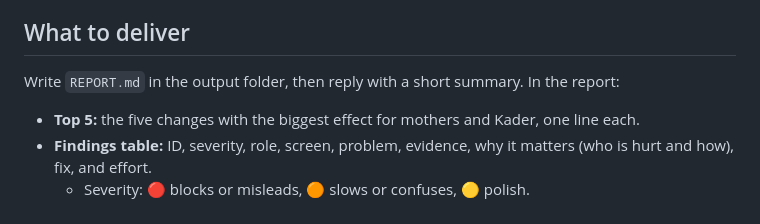
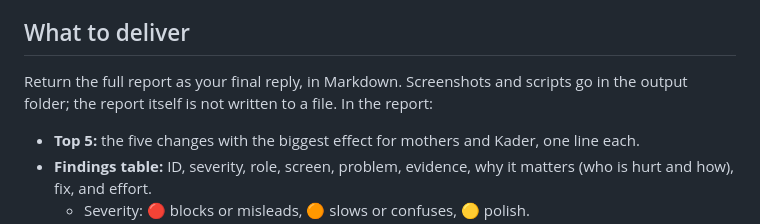
Before and after one commit to kkurniawan-blip/Nutrisense, a Markdown page: .claude/agents/ux-designer.md, the part around the change. Rendered like a GitHub page.

Commit message:
UX designer agent: return the report as the reply
Co-Authored-By: Claude Opus 5.5 <noreply@anthropic.com>
Claude-Session: https://claude.ai/code/session_01Ss7orDLDEpBhcZ5XhNrmcb

```diff
--- a/.claude/agents/ux-designer.md
+++ b/.claude/agents/ux-designer.md
@@ -61,7 +61,7 @@ prevent child stunting and care for pregnant mothers.
 
 ## What to deliver
 
-Write `REPORT.md` in the output folder, then reply with a short summary. In the report:
+Return the full report as your final reply, in Markdown. Screenshots and scripts go in the output folder; the report itself is not written to a file. In the report:
 
 - **Top 5:** the five changes with the biggest effect for mothers and Kader, one line each.
 - **Findings table:** ID, severity, role, screen, problem, evidence, why it matters (who is hurt and how), fix, and effort.
```
